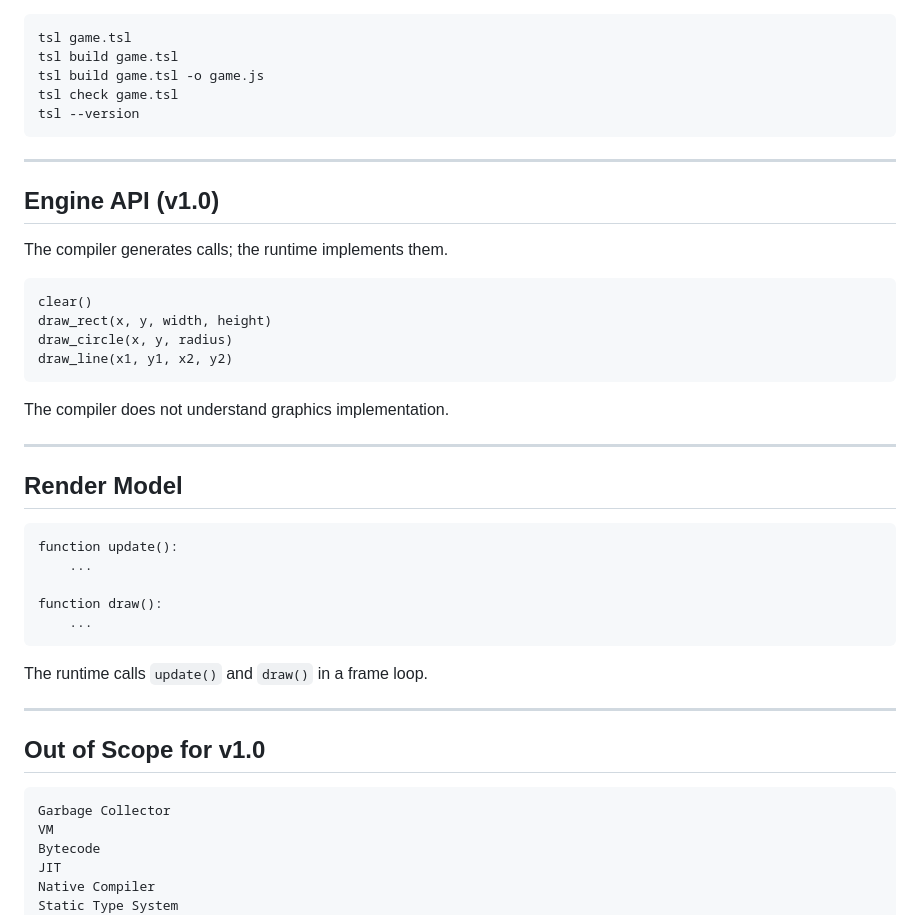
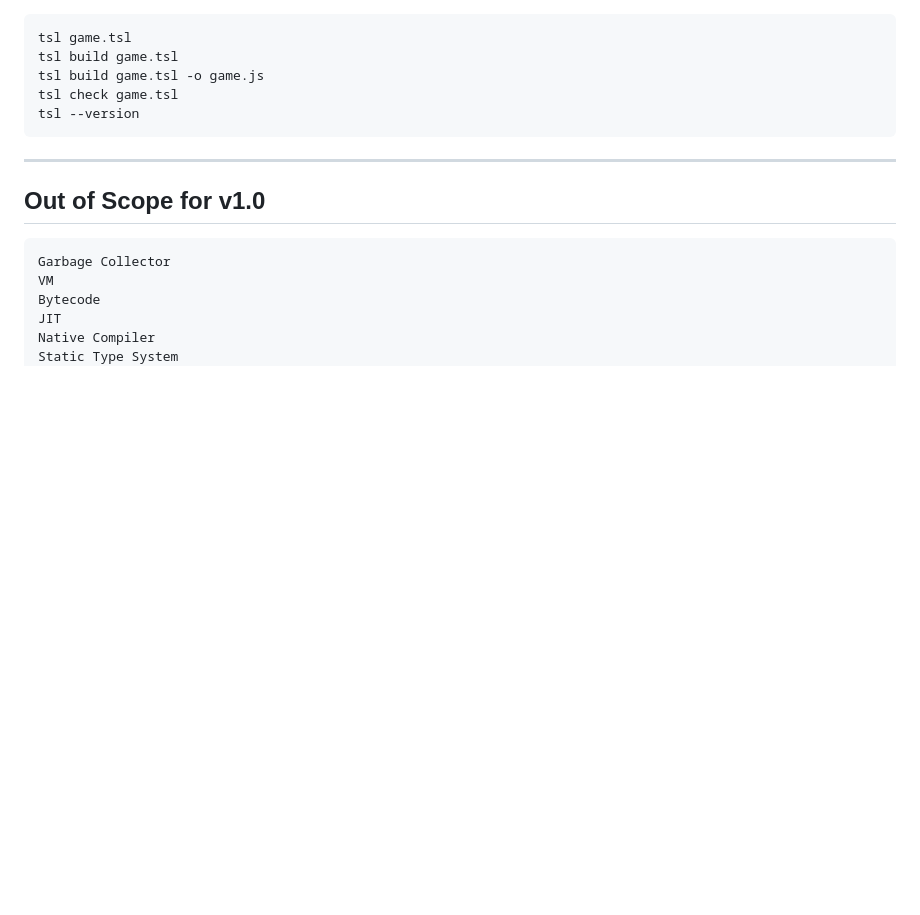
Before and after one commit to TimeAndTimeStudio/TSL, a Markdown page: docs/en/language.md, the part around the change. Rendered like a GitHub page; blank space fills up the shorter version.

````diff
--- a/docs/en/language.md
+++ b/docs/en/language.md
@@ -519,35 +519,6 @@ tsl --version
 
 ---
 
-## Engine API (v1.0)
-
-The compiler generates calls; the runtime implements them.
-
-```text
-clear()
-draw_rect(x, y, width, height)
-draw_circle(x, y, radius)
-draw_line(x1, y1, x2, y2)
-```
-
-The compiler does not understand graphics implementation.
-
----
-
-## Render Model
-
-```tsl
-function update():
-    ...
-
-function draw():
-    ...
-```
-
-The runtime calls `update()` and `draw()` in a frame loop.
-
----
-
 ## Out of Scope for v1.0
 
 ```
````
Also changed, not shown: docs/th/language.md (+0 -29 lines).
